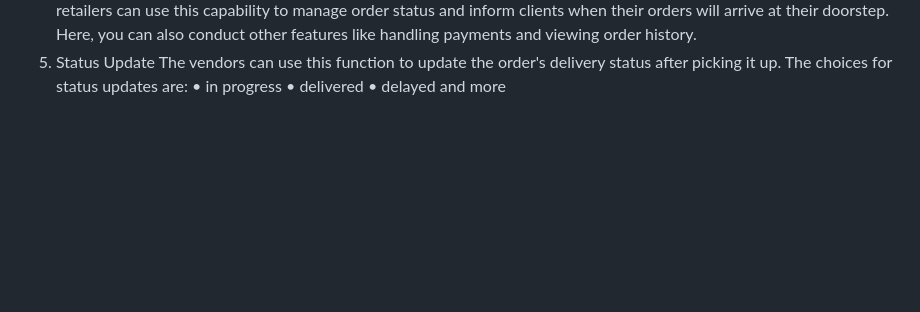
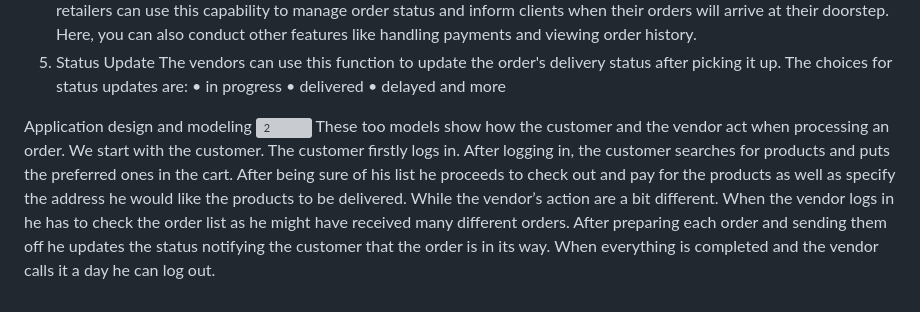
Before and after one commit to EriaDhespollari/SoftwareEngineeringProject, a Markdown page: README.md, the part around the change. Rendered like a GitHub page; blank space fills up the shorter version; grey boxes are pictures that could not be loaded.

```diff
--- a/README.md
+++ b/README.md
@@ -83,3 +83,9 @@ The vendors can use this function to update the order's delivery status after pi
 •	in progress
 •	delivered
 •	delayed and more
+
+Application design and modeling
+![2](https://user-images.githubusercontent.com/128367577/233693115-9acaf94b-40a5-4131-92d9-425b47334349.PNG)
+These too models show how the customer and the vendor act when processing an order.
+We start with the customer. The customer firstly logs in. After logging in, the customer searches for products and puts the preferred ones in the cart. After being sure of his list he proceeds to check out and pay for the products as well as specify the address he would like the products to be delivered.
+While the vendor’s action are a bit different. When the vendor logs in he has to check the order list as he might have received many different orders. After preparing each order and sending them off he updates the status notifying the customer that the order is in its way. When everything is completed and the vendor calls it a day he can log out.
```
